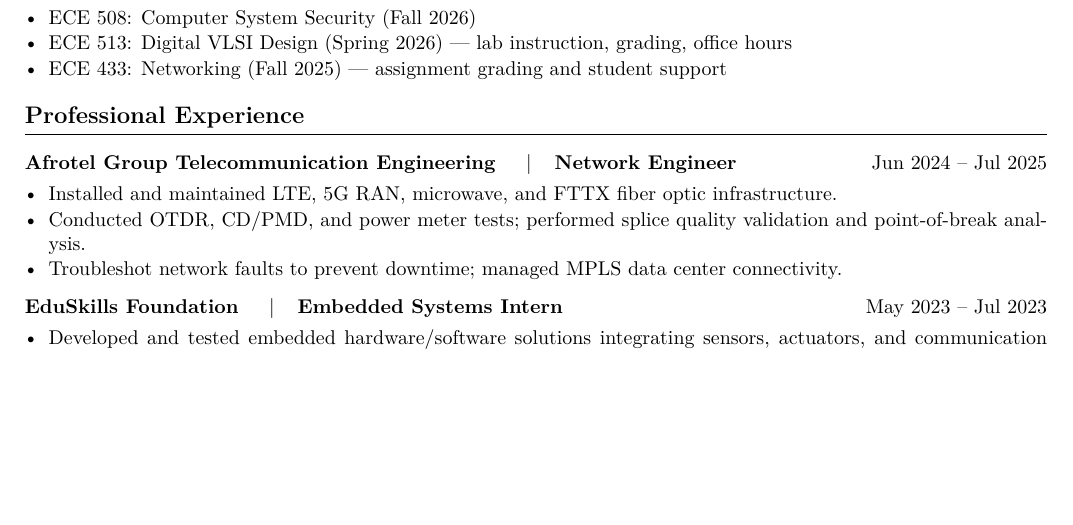
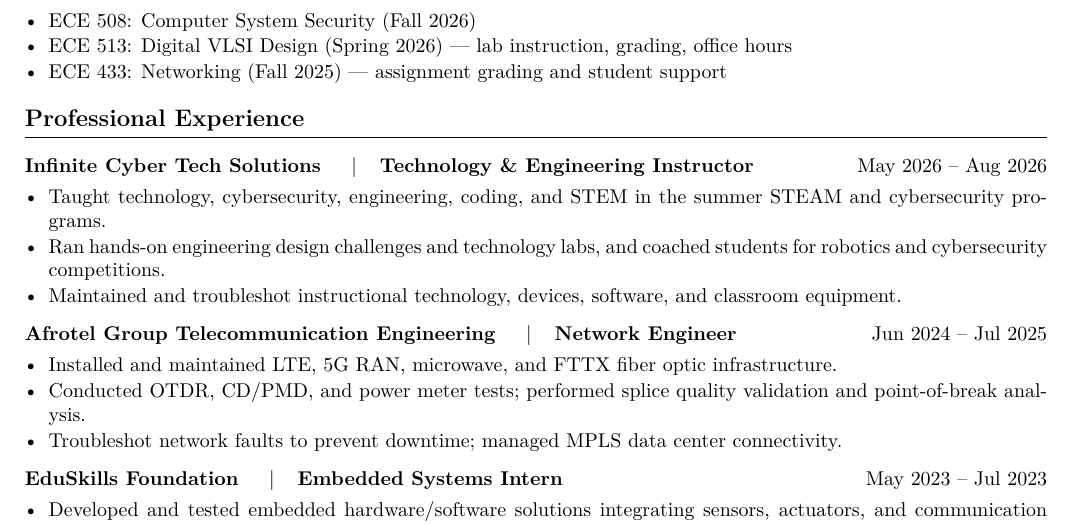
Before and after one commit to crisphinen/crisphinen.github.io, a LaTeX CV (cv/Crisphine_Resume.tex): part of page 2 of 2, cut so that both start at the same text, the shorter picture padded with empty space. Compiled offline with pdfLaTeX.

Commit message:
Add the ICTS instructor role to the CV
Technology & Engineering Instructor, summer 2026. Tightened the entry
and the page margins so the CV stays at two pages.

```diff
--- a/cv/Crisphine_Resume.tex
+++ b/cv/Crisphine_Resume.tex
@@ -1,6 +1,6 @@
 \documentclass[10.5pt,letterpaper]{article}
 
-\usepackage[margin=0.7in,top=0.6in,bottom=0.6in]{geometry}
+\usepackage[margin=0.7in,top=0.55in,bottom=0.5in]{geometry}
 \usepackage[T1]{fontenc}
 \usepackage{lmodern}
 \usepackage{enumitem}
@@ -148,6 +148,16 @@
 
 %%%%%%%%%%%%%%%%%%%%%%%%%%%%%%%%%%%%%%%%%%%%%%%%%%%%%%%%%%%%%%%%%%%%%%%%%%%%%%
 \section*{Professional Experience}
+\entry{Infinite Cyber Tech Solutions \quad$|$\quad Technology \& Engineering Instructor}{May 2026 -- Aug 2026}
+\begin{itemize}
+  \item Taught technology, cybersecurity, engineering, coding, and STEM in the summer STEAM and
+        cybersecurity programs.
+  \item Ran hands-on engineering design challenges and technology labs, and coached students for
+        robotics and cybersecurity competitions.
+  \item Maintained and troubleshot instructional technology, devices, software, and classroom
+        equipment.
+\end{itemize}
+\vspace{0.35em}
 \entry{Afrotel Group Telecommunication Engineering \quad$|$\quad Network Engineer}{Jun 2024 -- Jul 2025}
 \begin{itemize}
   \item Installed and maintained LTE, 5G RAN, microwave, and FTTX fiber optic infrastructure.
```
Also changed, not shown: Crisphine_Resume.pdf, cv/Crisphine_Resume.pdf, 1 other file.
